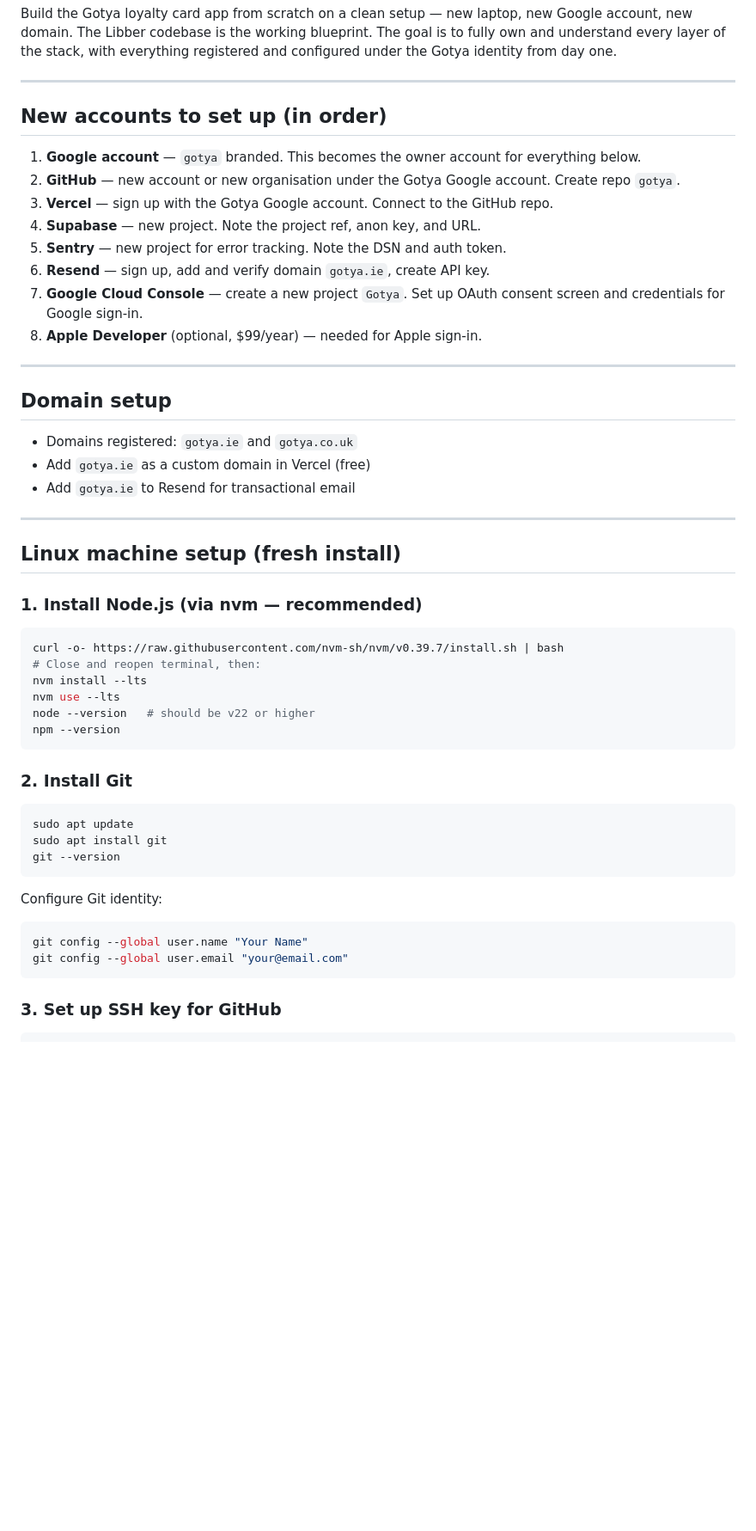
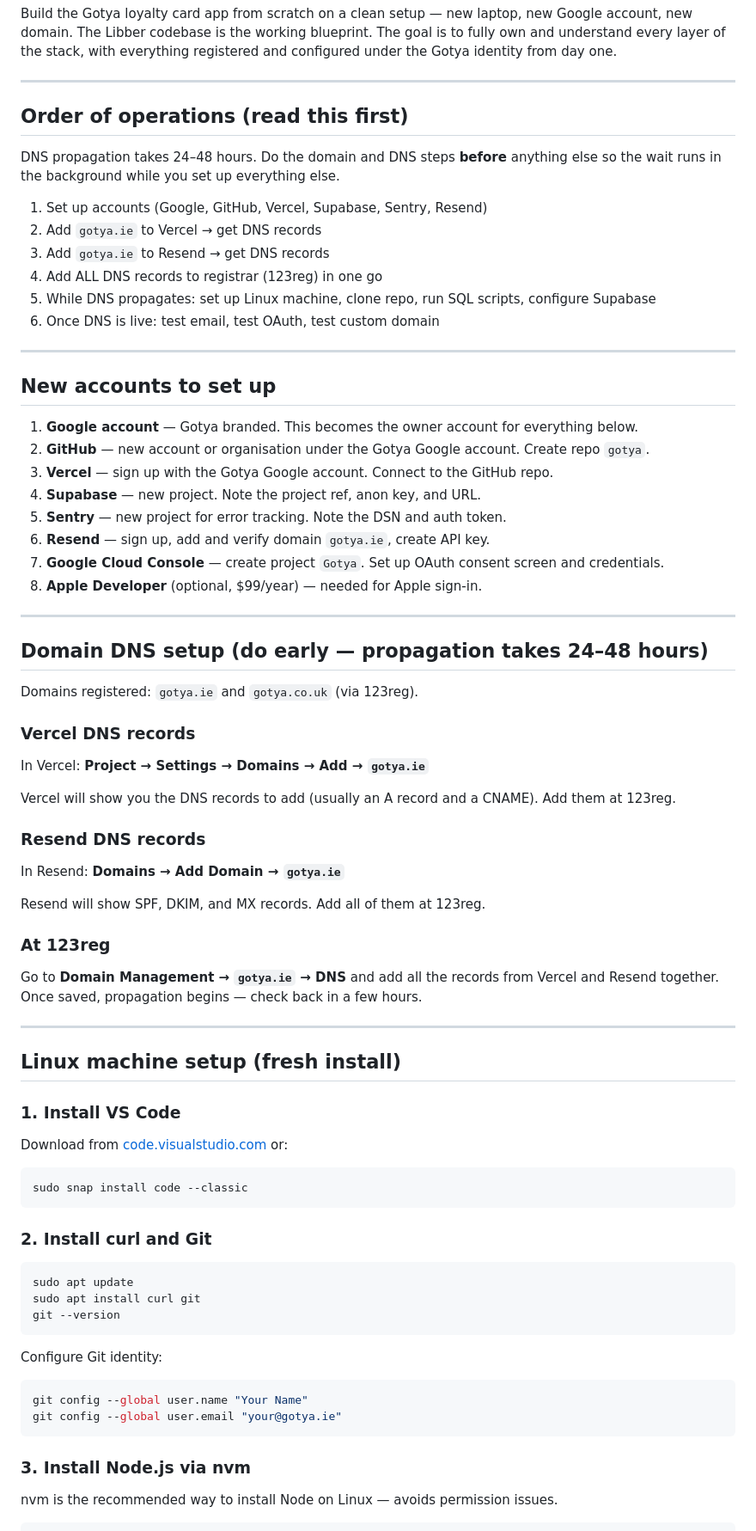
Before and after one commit to cmcadams/libber, a Markdown page: TRANSFER.md, the part around one of its changes. Shown at 86% size. Rendered like a GitHub page; blank space fills up the shorter version.

````diff
--- a/TRANSFER.md
+++ b/TRANSFER.md
@@ -6,45 +6,69 @@ Build the Gotya loyalty card app from scratch on a clean setup — new laptop, n
 
 ---
 
-## New accounts to set up (in order)
+## Order of operations (read this first)
 
-1. **Google account** — `gotya` branded. This becomes the owner account for everything below.
-2. **GitHub** — new account or new organisation under the Gotya Google account. Create repo `gotya`.
+DNS propagation takes 24–48 hours. Do the domain and DNS steps **before** anything else so the wait runs in the background while you set up everything else.
+
+1. Set up accounts (Google, GitHub, Vercel, Supabase, Sentry, Resend)
+2. Add `gotya.ie` to Vercel → get DNS records
+3. Add `gotya.ie` to Resend → get DNS records
+4. Add ALL DNS records to registrar (123reg) in one go
+5. While DNS propagates: set up Linux machine, clone repo, run SQL scripts, configure Supabase
+6. Once DNS is live: test email, test OAuth, test custom domain
+
+---
+
+## New accounts to set up
+
+1. **Google account** — Gotya branded. This becomes the owner account for everything below.
+2. **GitHub** — new account or organisation under the Gotya Google account. Create repo `gotya`.
 3. **Vercel** — sign up with the Gotya Google account. Connect to the GitHub repo.
 4. **Supabase** — new project. Note the project ref, anon key, and URL.
 5. **Sentry** — new project for error tracking. Note the DSN and auth token.
 6. **Resend** — sign up, add and verify domain `gotya.ie`, create API key.
-7. **Google Cloud Console** — create a new project `Gotya`. Set up OAuth consent screen and credentials for Google sign-in.
+7. **Google Cloud Console** — create project `Gotya`. Set up OAuth consent screen and credentials.
 8. **Apple Developer** (optional, $99/year) — needed for Apple sign-in.
 
 ---
 
-## Domain setup
+## Domain DNS setup (do early — propagation takes 24–48 hours)
 
-- Domains registered: `gotya.ie` and `gotya.co.uk`
-- Add `gotya.ie` as a custom domain in Vercel (free)
-- Add `gotya.ie` to Resend for transactional email
+Domains registered: `gotya.ie` and `gotya.co.uk` (via 123reg).
+
+### Vercel DNS records
+
+In Vercel: **Project → Settings → Domains → Add → `gotya.ie`**
+
+Vercel will show you the DNS records to add (usually an A record and a CNAME). Add them at 123reg.
+
+### Resend DNS records
+
+In Resend: **Domains → Add Domain → `gotya.ie`**
+
+Resend will show SPF, DKIM, and MX records. Add all of them at 123reg.
+
+### At 123reg
+
+Go to **Domain Management → `gotya.ie` → DNS** and add all the records from Vercel and Resend together. Once saved, propagation begins — check back in a few hours.
 
 ---
 
 ## Linux machine setup (fresh install)
 
-### 1. Install Node.js (via nvm — recommended)
+### 1. Install VS Code
+
+Download from [code.visualstudio.com](https://code.visualstudio.com) or:
 
 ```bash
-curl -o- https://raw.githubusercontent.com/nvm-sh/nvm/v0.39.7/install.sh | bash
-# Close and reopen terminal, then:
-nvm install --lts
-nvm use --lts
-node --version   # should be v22 or higher
-npm --version
+sudo snap install code --classic
 ```
 
-### 2. Install Git
+### 2. Install curl and Git
 
 ```bash
 sudo apt update
-sudo apt install git
+sudo apt install curl git
 git --version
 ```
 
@@ -52,9 +76,11 @@ Configure Git identity:
 
 ```bash
 git config --global user.name "Your Name"
-git config --global user.email "your@email.com"
+git config --global user.email "your@gotya.ie"
 ```
 
-### 3. Set up SSH key for GitHub
+### 3. Install Node.js via nvm
+
+nvm is the recommended way to install Node on Linux — avoids permission issues.
 
 ```bash
````
Also changed, not shown: other parts of TRANSFER.md (+98 -54 lines), README.md (+5 -3 lines).
